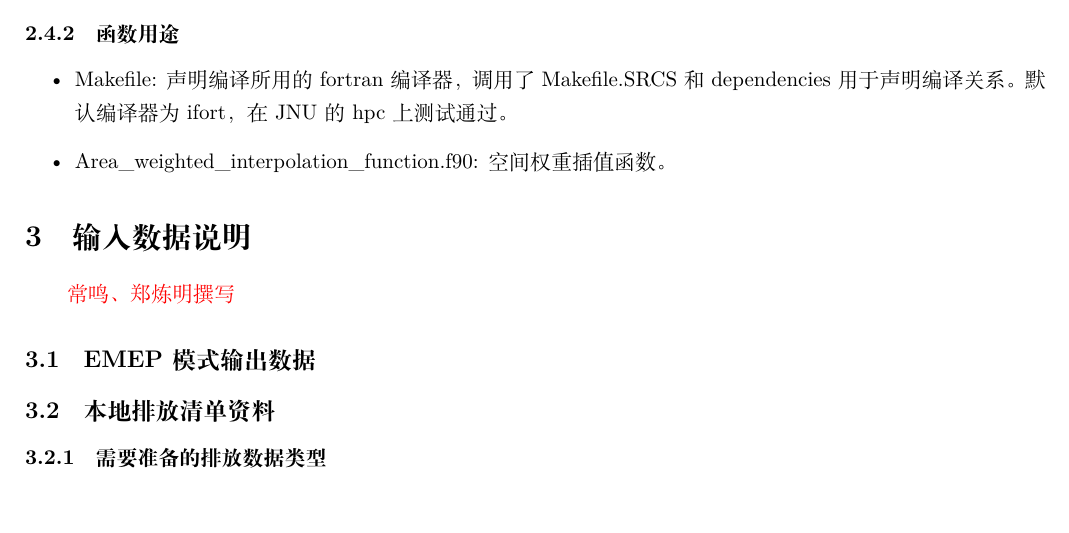
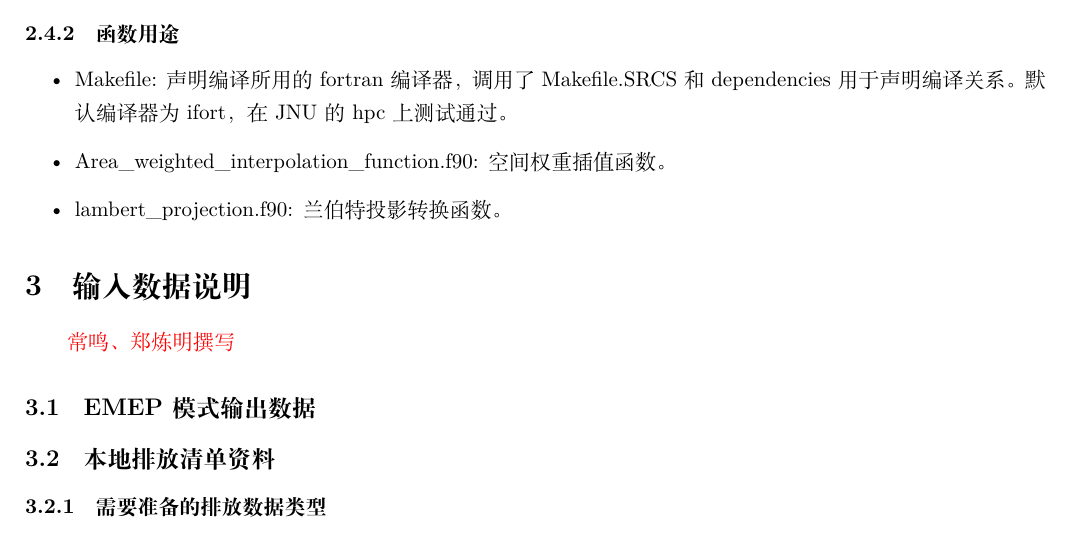
Before and after one commit to keenmisty/EMEP_article, a LaTeX document (uemep_manual.tex): part of page 5 of 5, cut so that both start at the same text. Compiled offline with XeLaTeX.

Commit message:
add item lambert_project

```diff
--- a/uemep_manual.tex
+++ b/uemep_manual.tex
@@ -135,9 +135,13 @@ git clone https://github.com/metno/uEMEP.git
 \item Makefile:
 声明编译所用的fortran编译器，调用了Makefile.SRCS和dependencies用于声明编译关系。默认编译器为ifort，在JNU的hpc上测试通过。
 
-
 \item Area\_weighted\_interpolation\_function.f90:
 空间权重插值函数。
+
+\item lambert\_projection.f90:
+兰伯特投影转换函数。
+
+
 
 \end{itemize}
 
```
Also changed, not shown: uemep_manual.pdf, 1 other file.
